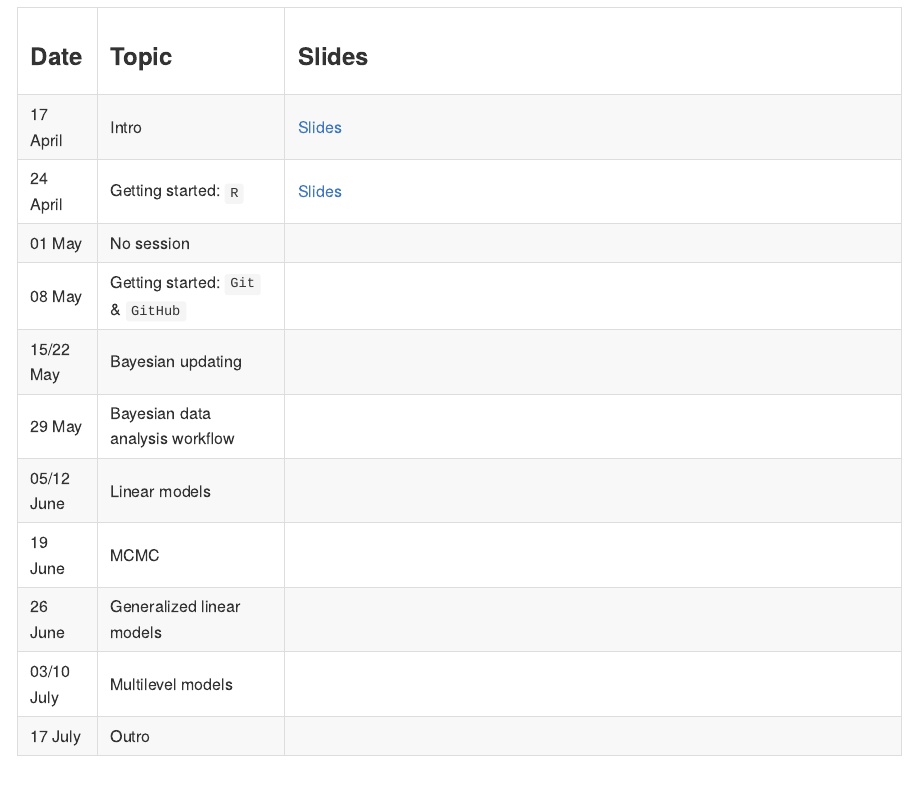
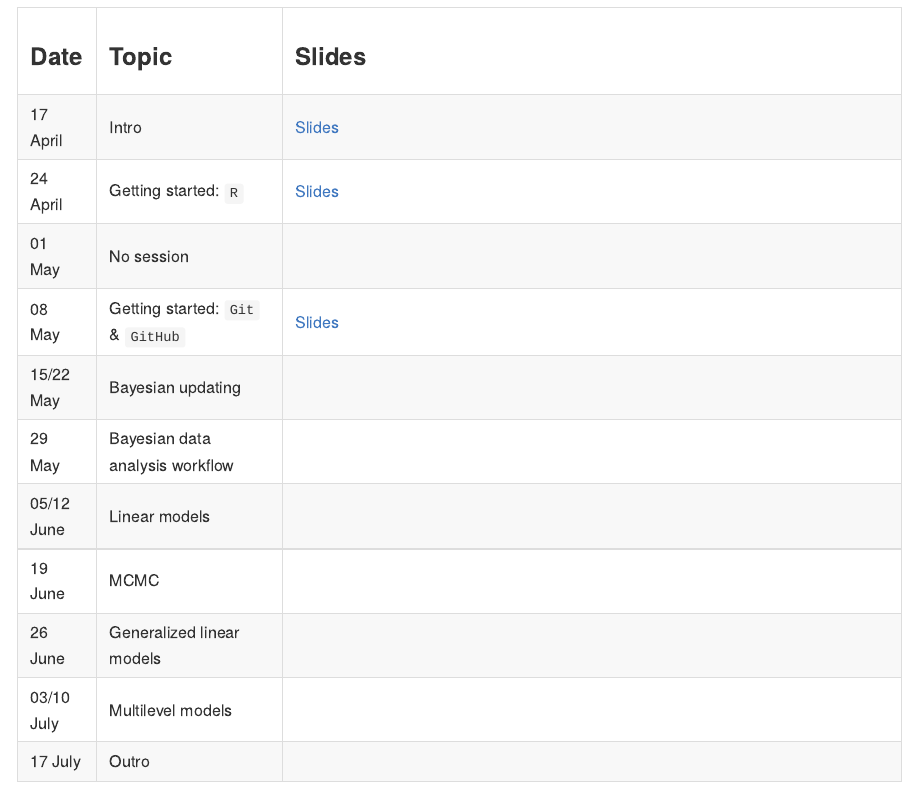
Before and after one commit to linushof/BayesIntro24, a Quarto document (README.qmd): the page in a window 1100 px wide, from 350 px down. The pictures show the output file README.md that the author committed with the source, drawn offline in the style of GitHub.

Commit message:
add slides for session 3

```diff
--- a/README.qmd
+++ b/README.qmd
@@ -10,28 +10,28 @@ This is the accompanying GitHub repository for the course "Introduction to Bayes
 
 ## Schedule
 
-+------------+-----------------------------------+-------------------------------------------------------------------------------------------------------------------+
-| ### Date   | ### Topic                         | ### Slides                                                                                                        |
-+------------+-----------------------------------+-------------------------------------------------------------------------------------------------------------------+
-| 17 April   | Intro                             | [Slides](https://www.moodle.tum.de/pluginfile.php/5106042/mod_resource/content/1/session_1_intro.pdf)             |
-+------------+-----------------------------------+-------------------------------------------------------------------------------------------------------------------+
-| 24 April   | Getting started: `R`              | [Slides](https://www.moodle.tum.de/pluginfile.php/5123485/mod_resource/content/1/session_2_getting_started_R.pdf) |
-+------------+-----------------------------------+-------------------------------------------------------------------------------------------------------------------+
-| 01 May     | No session                        |                                                                                                                   |
-+------------+-----------------------------------+-------------------------------------------------------------------------------------------------------------------+
-| 08 May     | Getting started: `Git` & `GitHub` |                                                                                                                   |
-+------------+-----------------------------------+-------------------------------------------------------------------------------------------------------------------+
-| 15/22 May  | Bayesian updating                 |                                                                                                                   |
-+------------+-----------------------------------+-------------------------------------------------------------------------------------------------------------------+
-| 29 May     | Bayesian data analysis workflow   |                                                                                                                   |
-+------------+-----------------------------------+-------------------------------------------------------------------------------------------------------------------+
-| 05/12 June | Linear models                     |                                                                                                                   |
-+------------+-----------------------------------+-------------------------------------------------------------------------------------------------------------------+
-| 19 June    | MCMC                              |                                                                                                                   |
-+------------+-----------------------------------+-------------------------------------------------------------------------------------------------------------------+
-| 26 June    | Generalized linear models         |                                                                                                                   |
-+------------+-----------------------------------+-------------------------------------------------------------------------------------------------------------------+
-| 03/10 July | Multilevel models                 |                                                                                                                   |
-+------------+-----------------------------------+-------------------------------------------------------------------------------------------------------------------+
-| 17 July    | Outro                             |                                                                                                                   |
-+------------+-----------------------------------+-------------------------------------------------------------------------------------------------------------------+
++------------+-----------------------------------+---------------------------------------------------------------------------------------------------------------------+
+| ### Date   | ### Topic                         | ### Slides                                                                                                          |
++------------+-----------------------------------+---------------------------------------------------------------------------------------------------------------------+
+| 17 April   | Intro                             | [Slides](https://www.moodle.tum.de/pluginfile.php/5106042/mod_resource/content/1/session_1_intro.pdf)               |
++------------+-----------------------------------+---------------------------------------------------------------------------------------------------------------------+
+| 24 April   | Getting started: `R`              | [Slides](https://www.moodle.tum.de/pluginfile.php/5123485/mod_resource/content/1/session_2_getting_started_R.pdf)   |
++------------+-----------------------------------+---------------------------------------------------------------------------------------------------------------------+
+| 01 May     | No session                        |                                                                                                                     |
++------------+-----------------------------------+---------------------------------------------------------------------------------------------------------------------+
+| 08 May     | Getting started: `Git` & `GitHub` | [Slides](https://www.moodle.tum.de/pluginfile.php/5139306/mod_resource/content/1/session_3_getting_started_git.pdf) |
++------------+-----------------------------------+---------------------------------------------------------------------------------------------------------------------+
+| 15/22 May  | Bayesian updating                 |                                                                                                                     |
++------------+-----------------------------------+---------------------------------------------------------------------------------------------------------------------+
+| 29 May     | Bayesian data analysis workflow   |                                                                                                                     |
++------------+-----------------------------------+---------------------------------------------------------------------------------------------------------------------+
+| 05/12 June | Linear models                     |                                                                                                                     |
++------------+-----------------------------------+---------------------------------------------------------------------------------------------------------------------+
+| 19 June    | MCMC                              |                                                                                                                     |
++------------+-----------------------------------+---------------------------------------------------------------------------------------------------------------------+
+| 26 June    | Generalized linear models         |                                                                                                                     |
++------------+-----------------------------------+---------------------------------------------------------------------------------------------------------------------+
+| 03/10 July | Multilevel models                 |                                                                                                                     |
++------------+-----------------------------------+---------------------------------------------------------------------------------------------------------------------+
+| 17 July    | Outro                             |                                                                                                                     |
++------------+-----------------------------------+---------------------------------------------------------------------------------------------------------------------+
```
Also changed, not shown: README.md.
